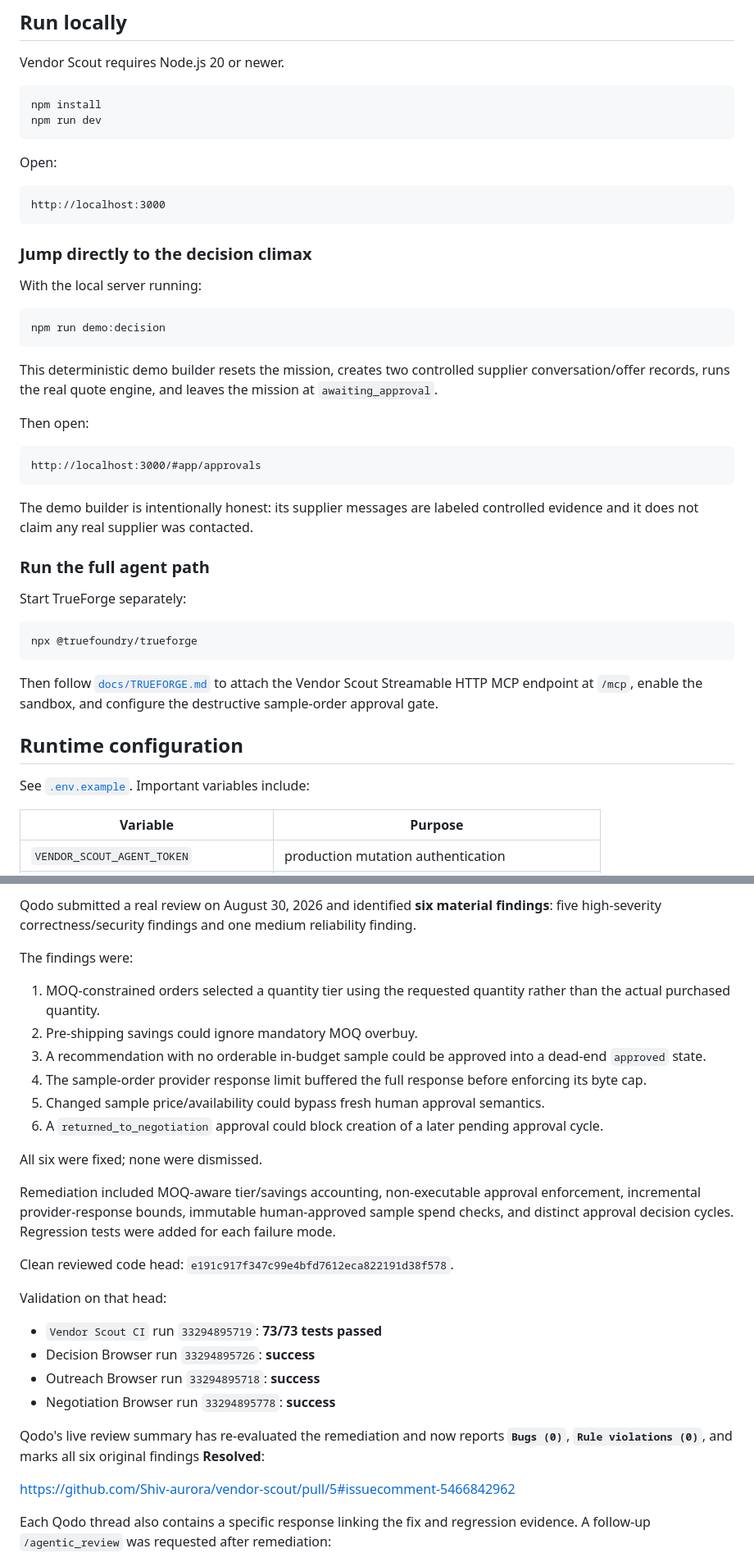
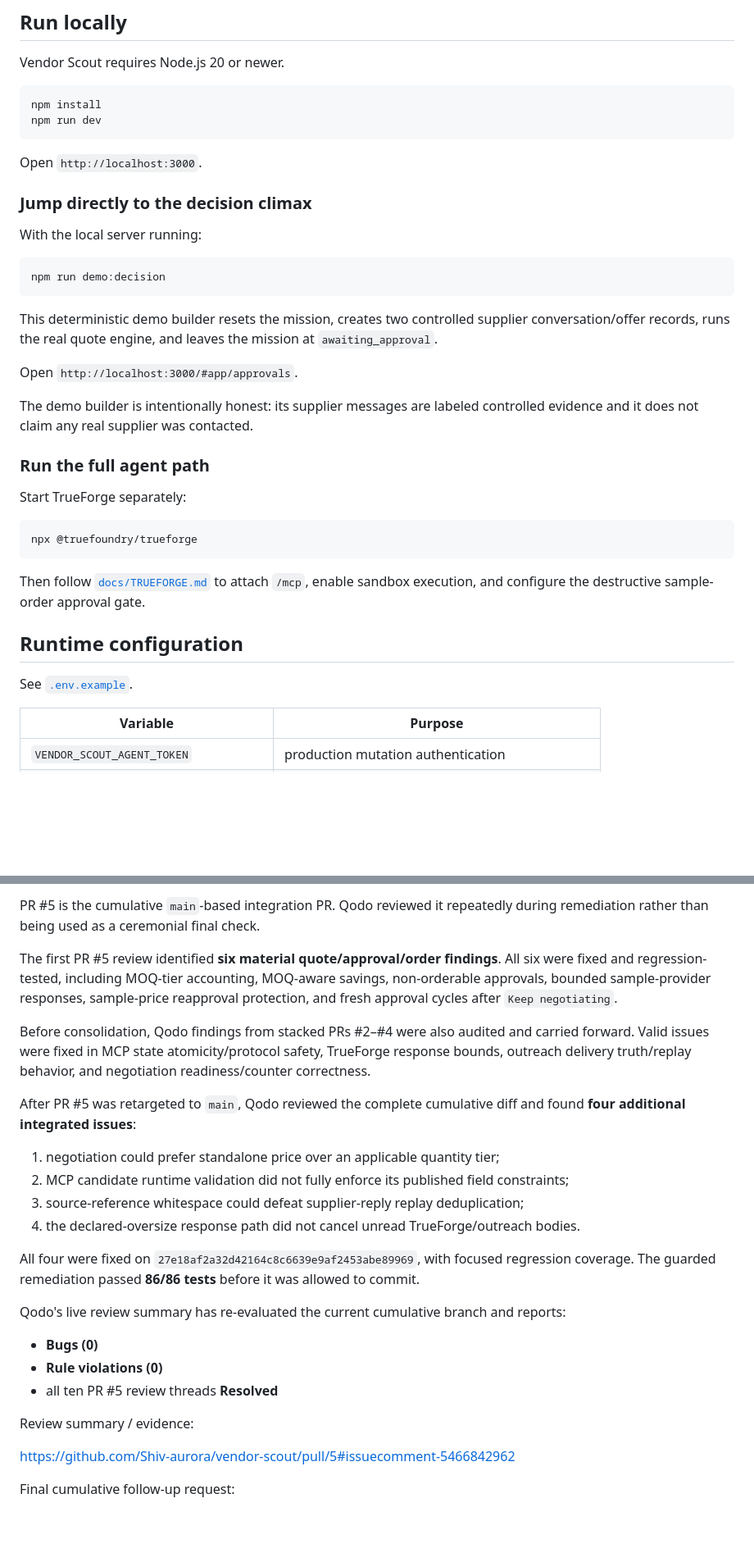
Before and after one commit to Shiv-aurora/vendor-scout, a Markdown page: README.md, 2 parts joined by grey strips. Shown at 82% size. GitHub-like rendering; blank space fills up the shorter version.

````diff
--- a/README.md
+++ b/README.md
@@ -191,11 +185,7 @@ npm install
 npm run dev
 ```
 
-Open:
-
-```text
-http://localhost:3000
-```
+Open `http://localhost:3000`.
 
 ### Jump directly to the decision climax
 
@@ -207,11 +197,7 @@ npm run demo:decision
 
 This deterministic demo builder resets the mission, creates two controlled supplier conversation/offer records, runs the real quote engine, and leaves the mission at `awaiting_approval`.
 
-Then open:
-
-```text
-http://localhost:3000/#app/approvals
-```
+Open `http://localhost:3000/#app/approvals`.
 
 The demo builder is intentionally honest: its supplier messages are labeled controlled evidence and it does not claim any real supplier was contacted.
 
@@ -223,11 +209,11 @@ Start TrueForge separately:
 npx @truefoundry/trueforge
 ```
 
-Then follow [`docs/TRUEFORGE.md`](docs/TRUEFORGE.md) to attach the Vendor Scout Streamable HTTP MCP endpoint at `/mcp`, enable the sandbox, and configure the destructive sample-order approval gate.
+Then follow [`docs/TRUEFORGE.md`](docs/TRUEFORGE.md) to attach `/mcp`, enable sandbox execution, and configure the destructive sample-order approval gate.
 
 ## Runtime configuration
 
-See [`.env.example`](.env.example). Important variables include:
+See [`.env.example`](.env.example).
 
 | Variable | Purpose |
 | --- | --- |
@@ -315,31 +286,28 @@ Representative PR: [#5 — Complete quote comparison, human approval, and approv
 
-Qodo submitted a real review on August 30, 2026 and identified **six material findings**: five high-severity correctness/security findings and one medium reliability finding.
+PR #5 is the cumulative `main`-based integration PR. Qodo reviewed it repeatedly during remediation rather than being used as a ceremonial final check.
 
-The findings were:
+The first PR #5 review identified **six material quote/approval/order findings**. All six were fixed and regression-tested, including MOQ-tier accounting, MOQ-aware savings, non-orderable approvals, bounded sample-provider responses, sample-price reapproval protection, and fresh approval cycles after `Keep negotiating`.
 
-1. MOQ-constrained orders selected a quantity tier using the requested quantity rather than the actual purchased quantity.
-2. Pre-shipping savings could ignore mandatory MOQ overbuy.
-3. A recommendation with no orderable in-budget sample could be approved into a dead-end `approved` state.
-4. The sample-order provider response limit buffered the full response before enforcing its byte cap.
-5. Changed sample price/availability could bypass fresh human approval semantics.
-6. A `returned_to_negotiation` approval could block creation of a later pending approval cycle.
+Before consolidation, Qodo findings from stacked PRs #2–#4 were also audited and carried forward. Valid issues were fixed in MCP state atomicity/protocol safety, TrueForge response bounds, outreach delivery truth/replay behavior, and negotiation readiness/counter correctness.
 
-All six were fixed; none were dismissed.
+After PR #5 was retargeted to `main`, Qodo reviewed the complete cumulative diff and found **four additional integrated issues**:
 
-Remediation included MOQ-aware tier/savings accounting, non-executable approval enforcement, incremental provider-response bounds, immutable human-approved sample spend checks, and distinct approval decision cycles. Regression tests were added for each failure mode.
+1. negotiation could prefer standalone price over an applicable quantity tier;
+2. MCP candidate runtime validation did not fully enforce its published field constraints;
+3. source-reference whitespace could defeat supplier-reply replay deduplication;
+4. the declared-oversize response path did not cancel unread TrueForge/outreach bodies.
 
-Clean reviewed code head: `e191c917f347c99e4bfd7612eca822191d38f578`.
+All four were fixed on `27e18af2a32d42164c8c6639e9af2453abe89969`, with focused regression coverage. The guarded remediation passed **86/86 tests** before it was allowed to commit.
 
-Validation on that head:
+Qodo's live review summary has re-evaluated the current cumulative branch and reports:
 
-- `Vendor Scout CI` run `33294895719`: **73/73 tests passed**
-- Decision Browser run `33294895726`: **success**
-- Outreach Browser run `33294895718`: **success**
-- Negotiation Browser run `33294895778`: **success**
+- **Bugs (0)**
+- **Rule violations (0)**
+- all ten PR #5 review threads **Resolved**
 
-Qodo's live review summary has re-evaluated the remediation and now reports **`Bugs (0)`**, **`Rule violations (0)`**, and marks all six original findings **Resolved**:
+Review summary / evidence:
 
 <https://github.com/Shiv-aurora/vendor-scout/pull/5#issuecomment-5466842962>
 
-Each Qodo thread also contains a specific response linking the fix and regression evidence. A follow-up `/agentic_review` was requested after remediation:
+Final cumulative follow-up request:
 
````
Also changed, not shown: other parts of README.md (+69 -89 lines).
